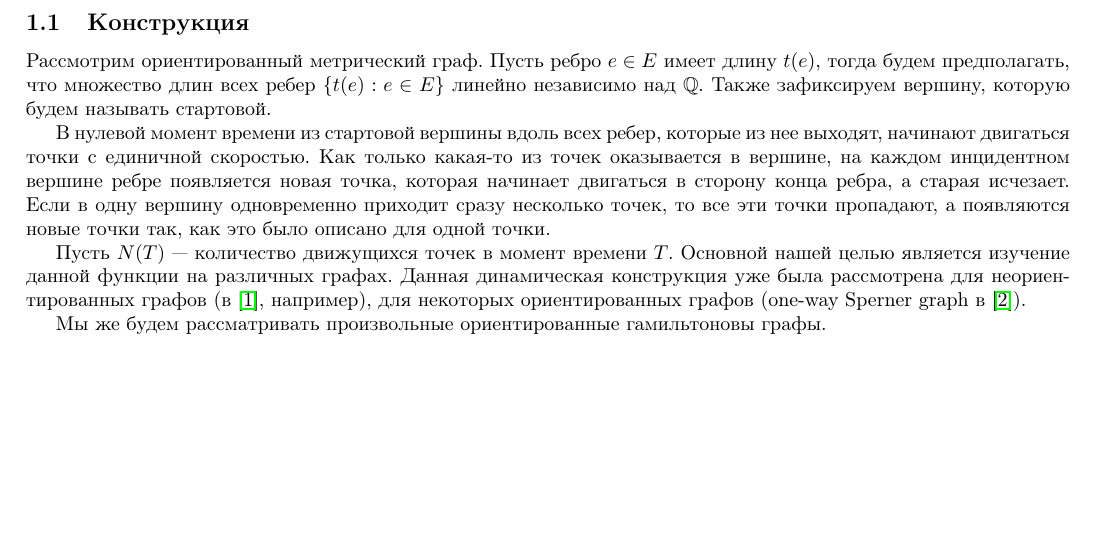
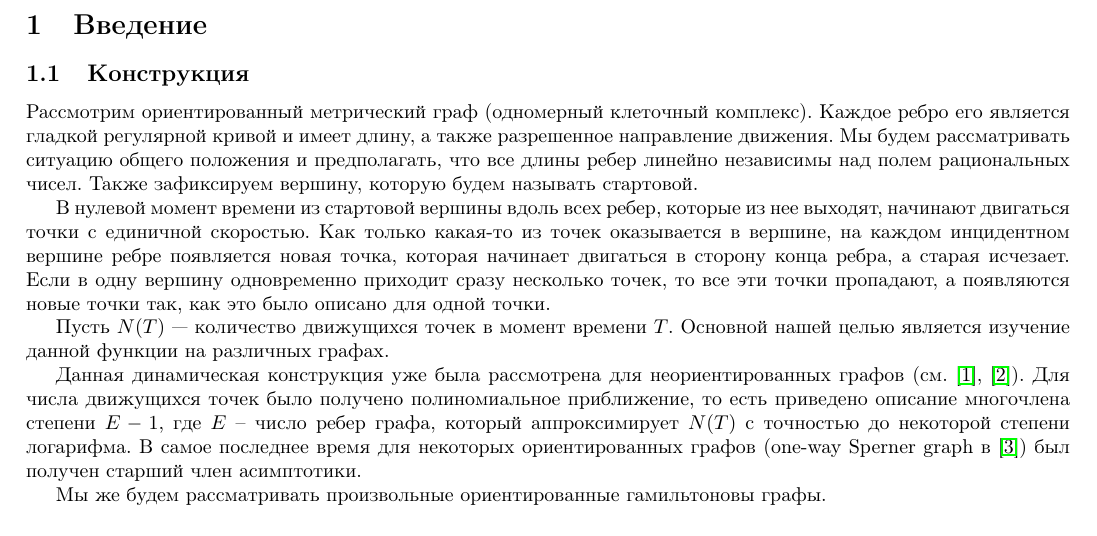
Before and after one commit to daniilpyatko/proj_tex, a LaTeX document (draft.tex): part of page 2 of 15, cut at the place of the change, the shorter picture padded with empty space. Compiled offline with pdfLaTeX.

Commit message:
Добавил во введение текст из тезисов для конференции МФТИ

```diff
--- a/draft.tex
+++ b/draft.tex
@@ -131,13 +131,15 @@
 
 \subsection{Конструкция}
 
-Рассмотрим ориентированный метрический граф. Пусть ребро $e \in E$ имеет длину $t(e)$, тогда будем предполагать, что множество длин всех ребер $\{t(e): e \in E\}$ линейно независимо над $\mathbb{Q}$. Также зафиксируем вершину, которую будем называть стартовой.
+Рассмотрим ориентированный метрический граф (одномерный клеточный комплекс). Каждое ребро его является гладкой регулярной кривой и имеет длину, а также разрешенное направление движения. Мы будем рассматривать ситуацию общего положения и предполагать, что все длины ребер линейно независимы над полем рациональных чисел. Также зафиксируем вершину, которую будем называть стартовой.
+
 
 В нулевой момент времени из стартовой вершины вдоль всех ребер, которые из нее выходят, начинают двигаться точки с единичной скоростью. Как только какая-то из точек оказывается в вершине, на каждом инцидентном вершине ребре появляется новая точка, которая начинает двигаться в сторону конца ребра, а старая исчезает. Если в одну вершину одновременно приходит сразу несколько точек, то все эти точки пропадают, а появляются новые точки так, как это было описано для одной точки.
 
 
 Пусть $N(T)$ --- количество движущихся точек в момент времени $T$. Основной нашей целью является изучение данной функции на различных графах.
-Данная динамическая конструкция уже была рассмотрена для неориентированных графов (в \cite{poly}, например), для некоторых ориентированных графов (one-way Sperner graph в \cite{2021}).
+
+Данная динамическая конструкция уже была рассмотрена для неориентированных графов (см. \cite{poly}, \cite{second}). Для числа движущихся точек было получено полиномиальное приближение, то есть приведено описание многочлена степени $E - 1$, где $E$ – число ребер графа, который аппроксимирует $N(T)$ с точностью до некоторой степени логарифма. В самое последнее время для некоторых ориентированных графов (one-way Sperner graph в \cite{2021}) был получен старший член асимптотики.
 
 Мы же будем рассматривать произвольные ориентированные гамильтоновы графы.
 
```
